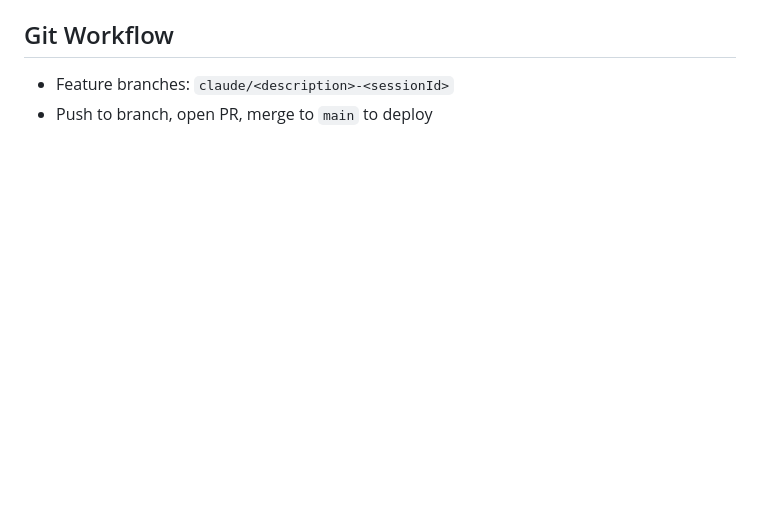
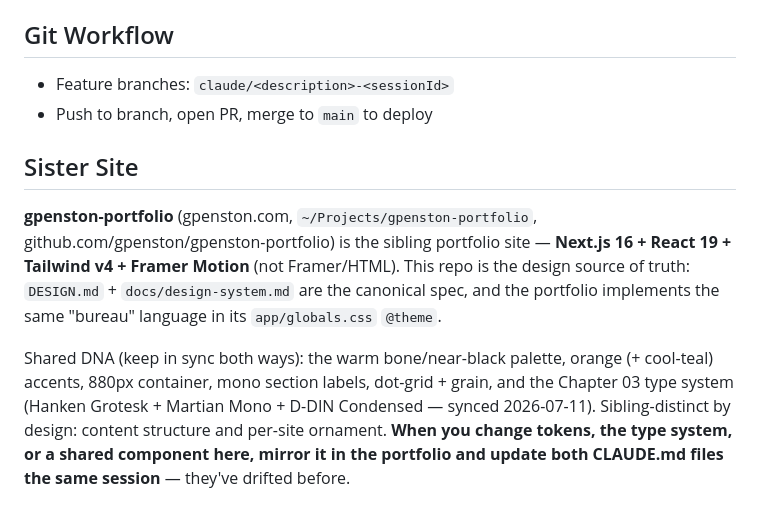
Before and after one commit to gpenston/penston-studio, a Markdown page: CLAUDE.md, the part around the change. GitHub-like rendering; blank space fills up the shorter version.

Commit message:
Note gpenston-portfolio as the Next.js sister site in CLAUDE.md (#44)
Records that the portfolio is Next.js/Tailwind (not Framer), that this
repo is the shared design source of truth, and a reminder to mirror
token/type/component changes across both repos to prevent drift.

```diff
--- a/CLAUDE.md
+++ b/CLAUDE.md
@@ -60,3 +60,9 @@ Hosted at `penston.studio` via **Vercel** (migrated from GitHub Pages, June 2026
 
 - Feature branches: `claude/<description>-<sessionId>`
 - Push to branch, open PR, merge to `main` to deploy
+
+## Sister Site
+
+**gpenston-portfolio** (gpenston.com, `~/Projects/gpenston-portfolio`, github.com/gpenston/gpenston-portfolio) is the sibling portfolio site — **Next.js 16 + React 19 + Tailwind v4 + Framer Motion** (not Framer/HTML). This repo is the design source of truth: `DESIGN.md` + `docs/design-system.md` are the canonical spec, and the portfolio implements the same "bureau" language in its `app/globals.css` `@theme`.
+
+Shared DNA (keep in sync both ways): the warm bone/near-black palette, orange (+ cool-teal) accents, 880px container, mono section labels, dot-grid + grain, and the Chapter 03 type system (Hanken Grotesk + Martian Mono + D-DIN Condensed — synced 2026-07-11). Sibling-distinct by design: content structure and per-site ornament. **When you change tokens, the type system, or a shared component here, mirror it in the portfolio and update both CLAUDE.md files the same session** — they've drifted before.
```
